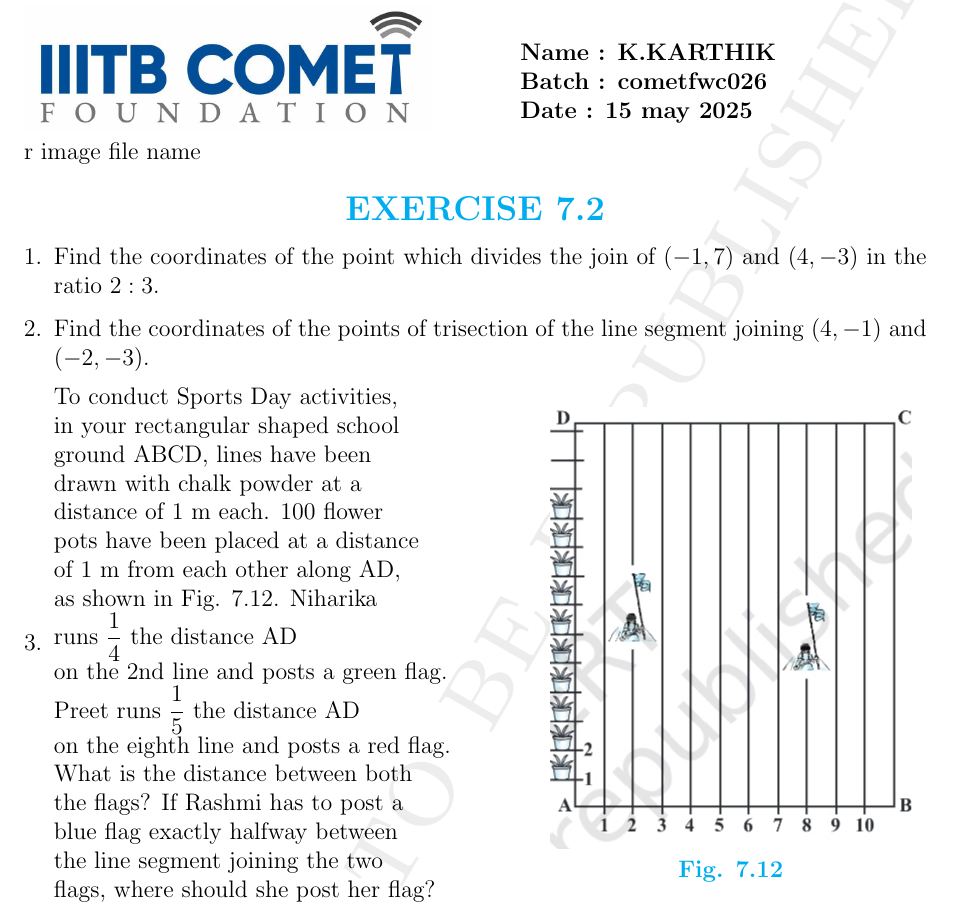
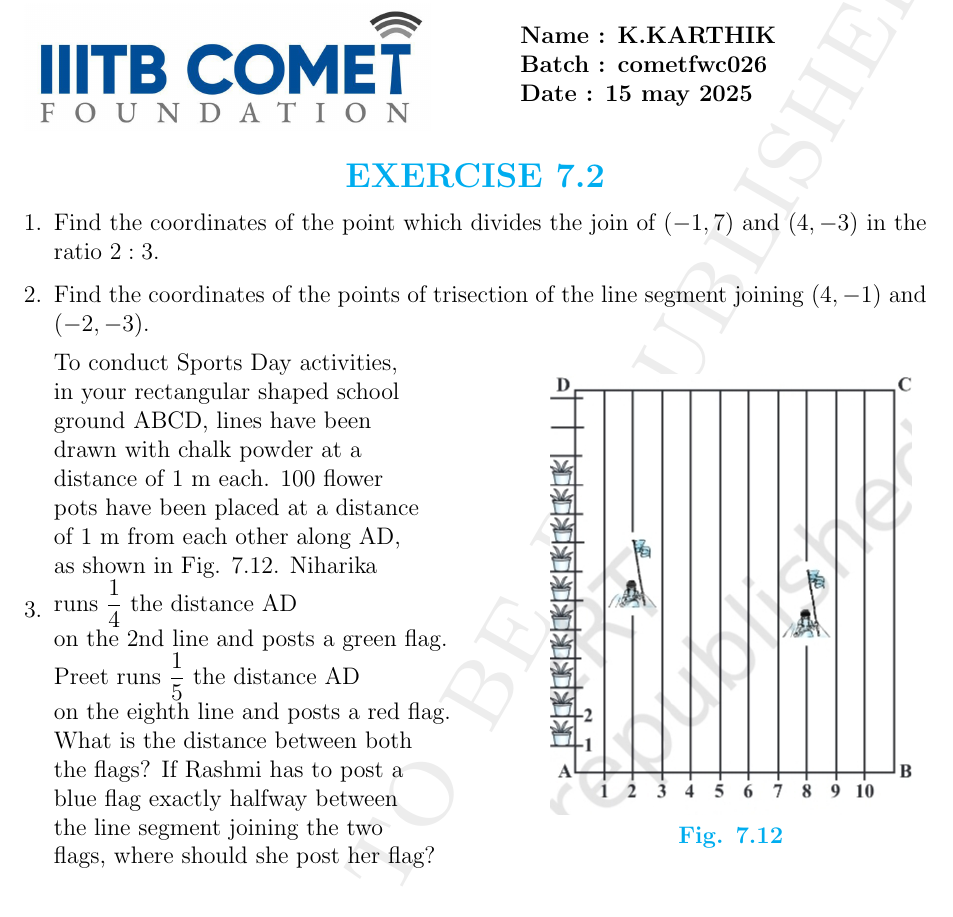
Before and after one commit to Karthik00044/Karthik_fwc, a LaTeX problem sheet (Exercise_7.2/man.tex): part of the page, cut so that both start at the same text. Compiled offline with pdfLaTeX.

Commit message:
Update man.tex

```diff
--- a/Exercise_7.2/man.tex
+++ b/Exercise_7.2/man.tex
@@ -20,7 +20,7 @@
 \begin{document}                                                                   \begin{figure}[h!]
     \begin{minipage}{0.45\textwidth}  % Set the width of the image
         \includegraphics[width=\textwidth]{sun.png}  % Replace 'image.png' with you
-r image file name
+
     \end{minipage} \hfill
     \begin{minipage}{0.45\textwidth}  % Set the width of the text block
         \textbf{Name : K.KARTHIK} \\
```
